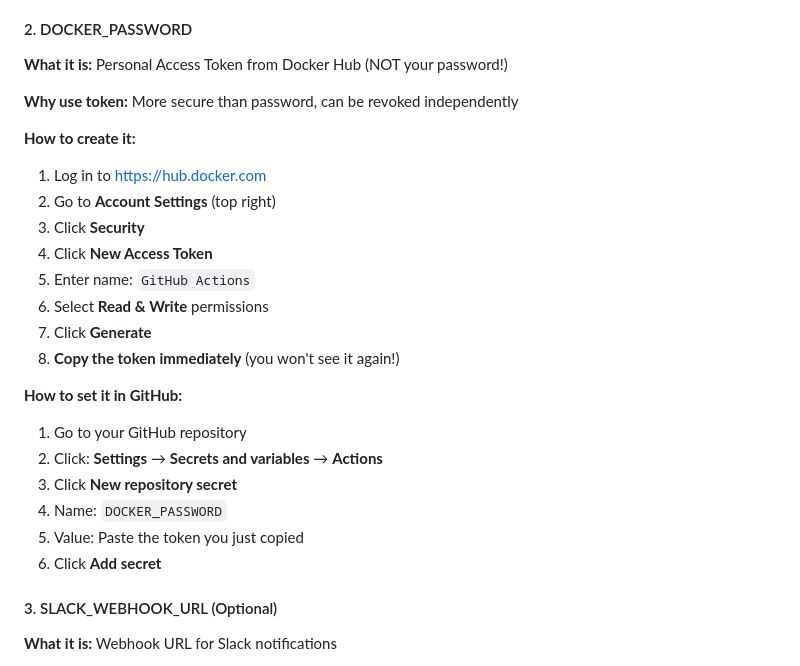
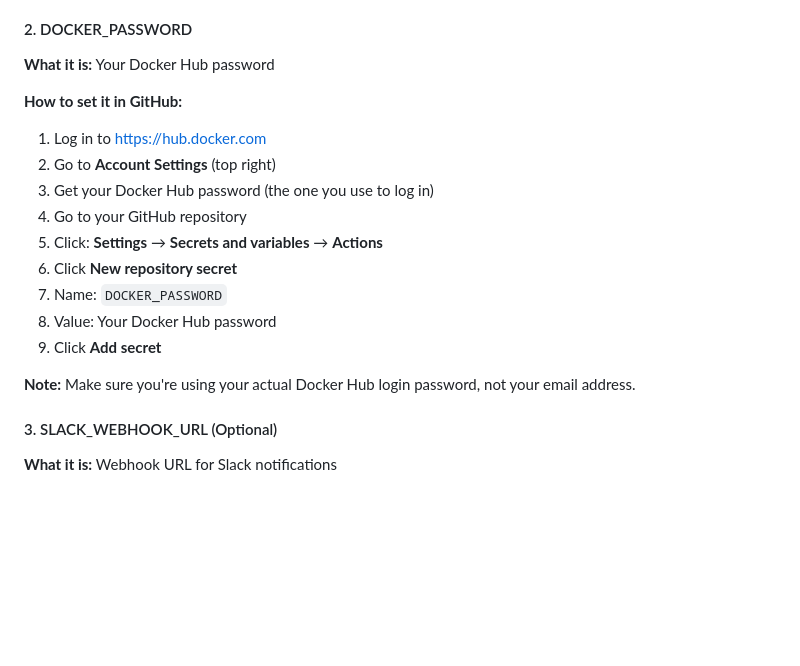
Before and after one commit to FredNzwi/Loan-management-system, a Markdown page: GITHUB_SECRETS_SETUP.md, the part around the change. Rendered like a GitHub page; blank space fills up the shorter version.

Commit message:
docs: update Docker password authentication instructions

```diff
--- a/GITHUB_SECRETS_SETUP.md
+++ b/GITHUB_SECRETS_SETUP.md
@@ -25,27 +25,20 @@ You need to configure 2 required secrets (and 1 optional).
 
 #### 2. DOCKER_PASSWORD
 
-**What it is:** Personal Access Token from Docker Hub (NOT your password!)
+**What it is:** Your Docker Hub password
 
-**Why use token:** More secure than password, can be revoked independently
-
-**How to create it:**
+**How to set it in GitHub:**
 1. Log in to https://hub.docker.com
 2. Go to **Account Settings** (top right)
-3. Click **Security**
-4. Click **New Access Token**
-5. Enter name: `GitHub Actions`
-6. Select **Read & Write** permissions
-7. Click **Generate**
-8. **Copy the token immediately** (you won't see it again!)
+3. Get your Docker Hub password (the one you use to log in)
+4. Go to your GitHub repository
+5. Click: **Settings** → **Secrets and variables** → **Actions**
+6. Click **New repository secret**
+7. Name: `DOCKER_PASSWORD`
+8. Value: Your Docker Hub password
+9. Click **Add secret**
 
-**How to set it in GitHub:**
-1. Go to your GitHub repository
-2. Click: **Settings** → **Secrets and variables** → **Actions**
-3. Click **New repository secret**
-4. Name: `DOCKER_PASSWORD`
-5. Value: Paste the token you just copied
-6. Click **Add secret**
+**Note:** Make sure you're using your actual Docker Hub login password, not your email address.
 
 #### 3. SLACK_WEBHOOK_URL (Optional)
 
```
